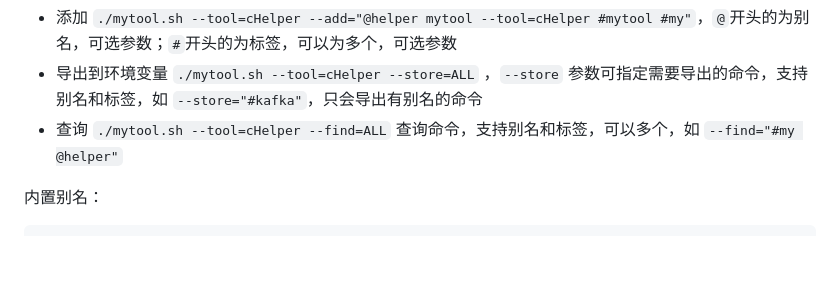
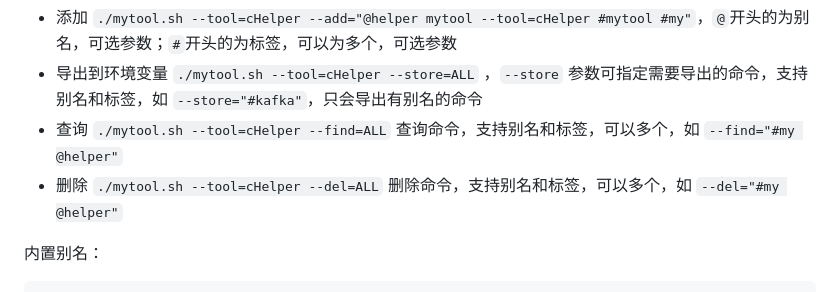
Before and after one commit to cofcool/sourcebox, a Markdown page: README.md, the part around one of its changes. Drawn GitHub-style; blank space fills up the shorter version.

```diff
--- a/README.md
+++ b/README.md
@@ -36,6 +36,7 @@
 * 添加 `./mytool.sh --tool=cHelper --add="@helper mytool --tool=cHelper #mytool #my"`，`@`开头的为别名，可选参数；`#`开头的为标签，可以为多个，可选参数
 * 导出到环境变量 `./mytool.sh --tool=cHelper --store=ALL` ，`--store` 参数可指定需要导出的命令，支持别名和标签，如 `--store="#kafka"`，只会导出有别名的命令
 * 查询 `./mytool.sh --tool=cHelper --find=ALL` 查询命令，支持别名和标签，可以多个，如 `--find="#my @helper"`
+* 删除 `./mytool.sh --tool=cHelper --del=ALL` 删除命令，支持别名和标签，可以多个，如 `--del="#my @helper"`
 
 内置别名：
 
```
Also changed, not shown: other parts of README.md (+1 -1 lines).
